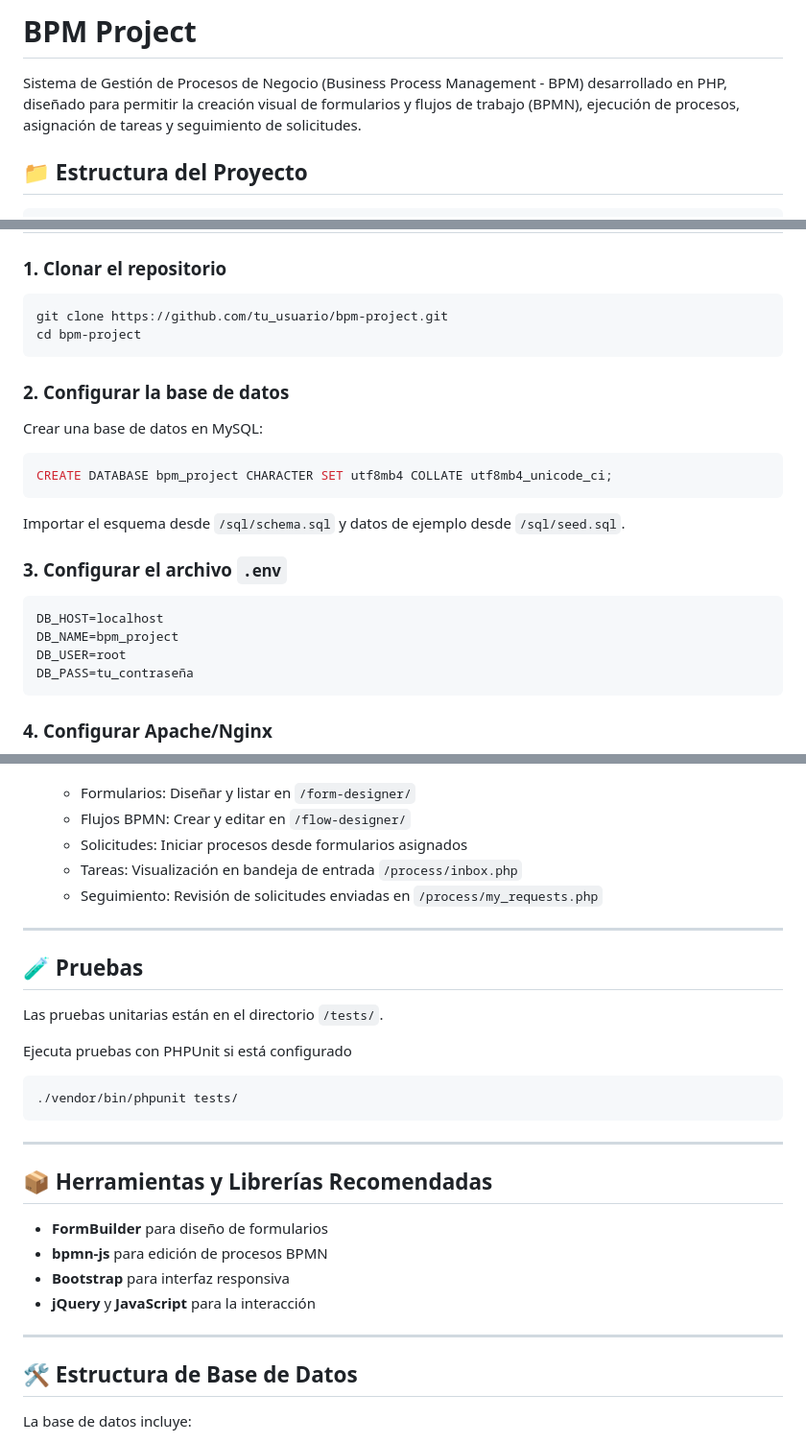
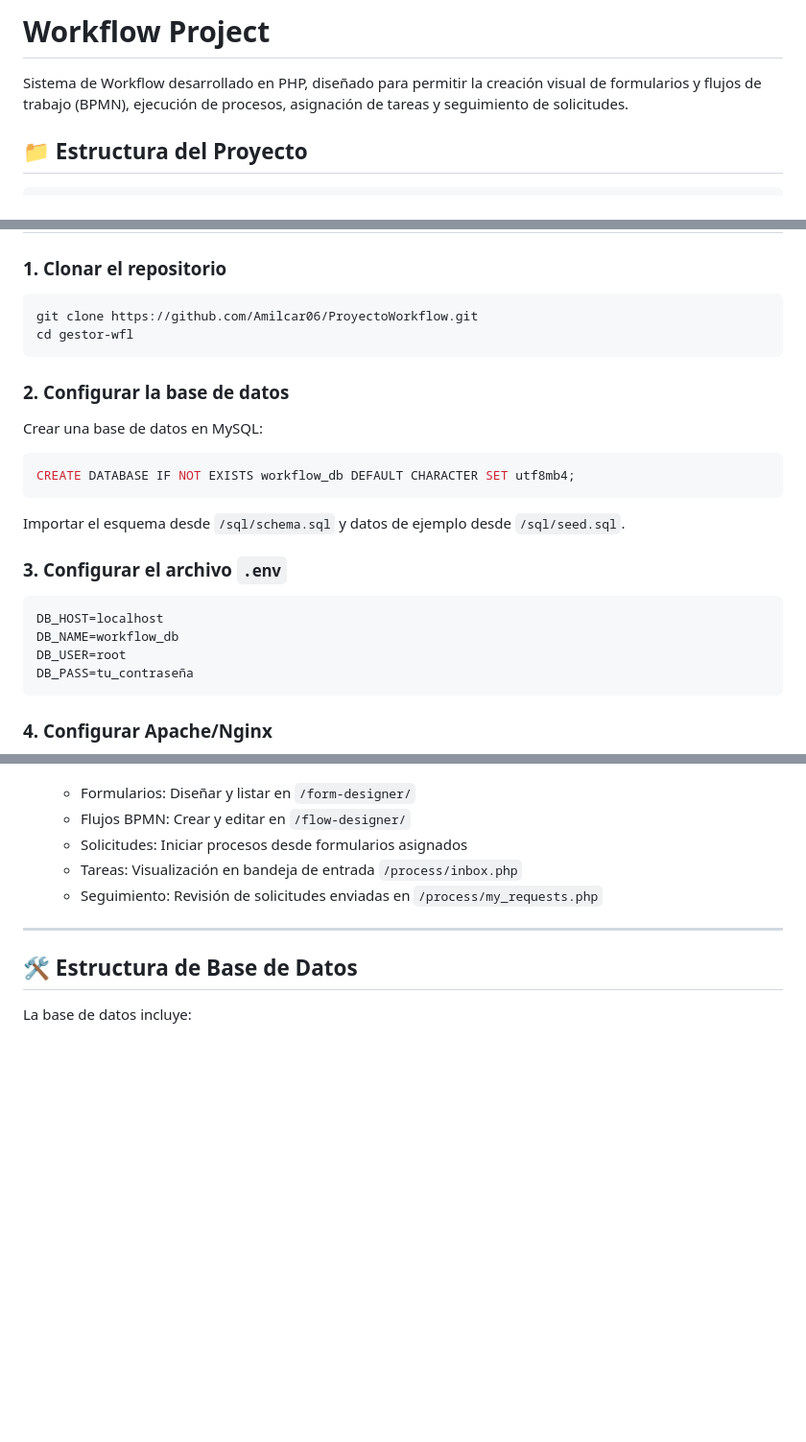
Before and after one commit to Amilcar06/ProyectoWorkflow, a Markdown page: README.md, 3 parts joined by grey strips. Shown: that part at 96% size. Drawn GitHub-style; blank space fills up the shorter version.

````diff
--- a/README.md
+++ b/README.md
@@ -1,6 +1,6 @@
-# BPM Project
+# Workflow Project
 
-Sistema de Gestión de Procesos de Negocio (Business Process Management - BPM) desarrollado en PHP, diseñado para permitir la creación visual de formularios y flujos de trabajo (BPMN), ejecución de procesos, asignación de tareas y seguimiento de solicitudes.
+Sistema de Workflow desarrollado en PHP, diseñado para permitir la creación visual de formularios y flujos de trabajo (BPMN), ejecución de procesos, asignación de tareas y seguimiento de solicitudes.
 
 ## 📁 Estructura del Proyecto
 ```
@@ -123,15 +55,15 @@ Sistema de Gestión de Procesos de Negocio (Business Process Management - BPM) d
 ### 1. Clonar el repositorio
 
 ```bash
-git clone https://github.com/tu_usuario/bpm-project.git
-cd bpm-project
+git clone https://github.com/Amilcar06/ProyectoWorkflow.git
+cd gestor-wfl
 ```
 
 ### 2. Configurar la base de datos
 Crear una base de datos en MySQL:
 
 ```sql
-CREATE DATABASE bpm_project CHARACTER SET utf8mb4 COLLATE utf8mb4_unicode_ci;
+CREATE DATABASE IF NOT EXISTS workflow_db DEFAULT CHARACTER SET utf8mb4;
 ```
 Importar el esquema desde `/sql/schema.sql` y datos de ejemplo desde `/sql/seed.sql`.
 
@@ -139,7 +71,7 @@ Importar el esquema desde `/sql/schema.sql` y datos de ejemplo desde `/sql/seed.
 
 ```
 DB_HOST=localhost
-DB_NAME=bpm_project
+DB_NAME=workflow_db
 DB_USER=root
 DB_PASS=tu_contraseña
 ```
@@ -162,26 +94,6 @@ Configurar el documento raíz en `/public` para apuntar a `index.php`.
   - Solicitudes: Iniciar procesos desde formularios asignados
   - Tareas: Visualización en bandeja de entrada `/process/inbox.php`
   - Seguimiento: Revisión de solicitudes enviadas en `/process/my_requests.php`
-
----
-
-## 🧪 Pruebas
-Las pruebas unitarias están en el directorio `/tests/`.
-
-Ejecuta pruebas con PHPUnit si está configurado
-
-```bash
-./vendor/bin/phpunit tests/
-```
-
----
-
-## 📦 Herramientas y Librerías Recomendadas
-
-- **FormBuilder** para diseño de formularios
-- **bpmn-js** para edición de procesos BPMN
-- **Bootstrap** para interfaz responsiva
-- **jQuery** y **JavaScript** para la interacción
 
 ---
 
````
Also changed, not shown: other parts of README.md (+20 -88 lines).
